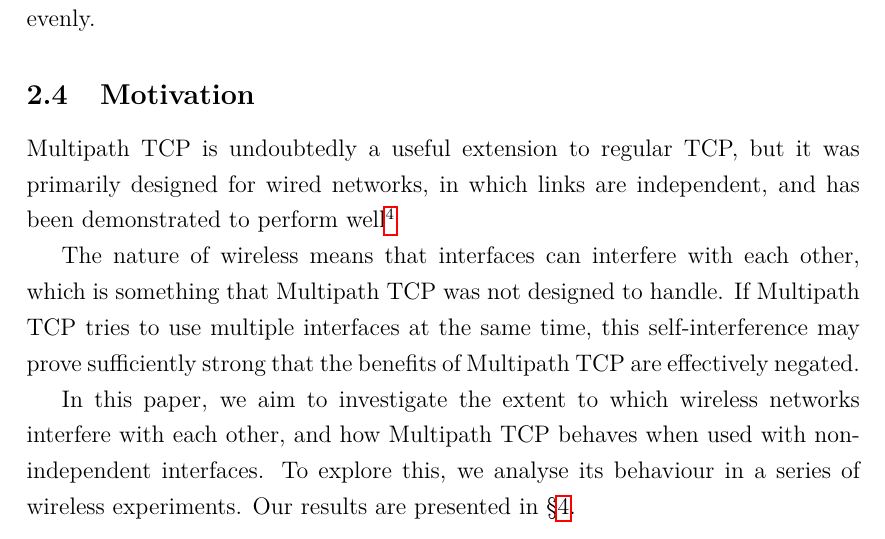
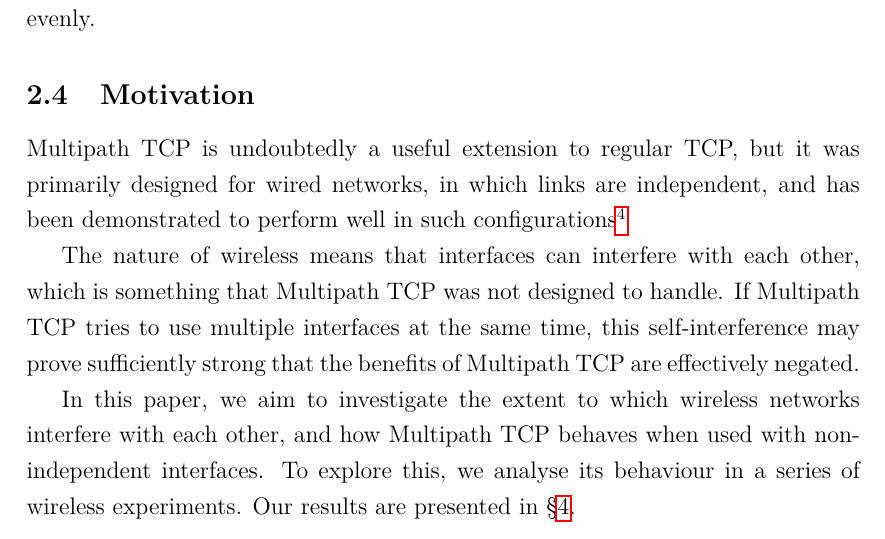
Before and after one commit to jamesbarlow/mptcp, a LaTeX paper (report/report.tex, which reads report/sections/background.tex): part of page 9 of 36, cut so that both start at the same text. Compiled offline with pdfLaTeX.

Commit message:
Small fix for background.

```diff
--- a/report/sections/background.tex
+++ b/report/sections/background.tex
@@ -221,7 +221,7 @@ fast, and thus end up sharing the link evenly.
 Multipath TCP is undoubtedly a useful extension to regular TCP, but it was
 primarily designed for wired networks, in which links are independent, and
 has been demonstrated to perform
-well\footnote{C. Raiciu, S. Barre, C. Pluntke, A. Greenhalgh,
+well in such configurations\footnote{C. Raiciu, S. Barre, C. Pluntke, A. Greenhalgh,
 D. Wischik and M. Handley. Improving Datacenter Performance and Robustness with
 Multipath TCP, \textit{ACM Sigcomm 2011}}
 
```
